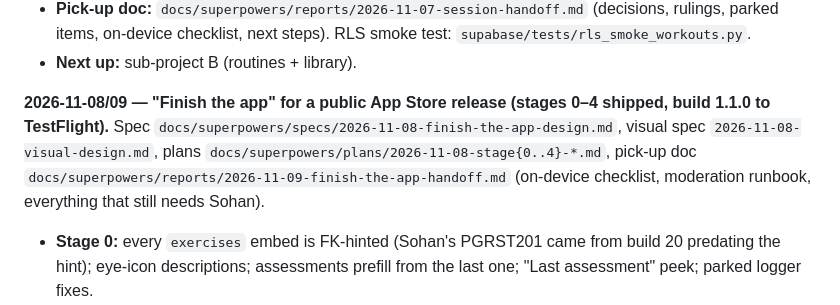
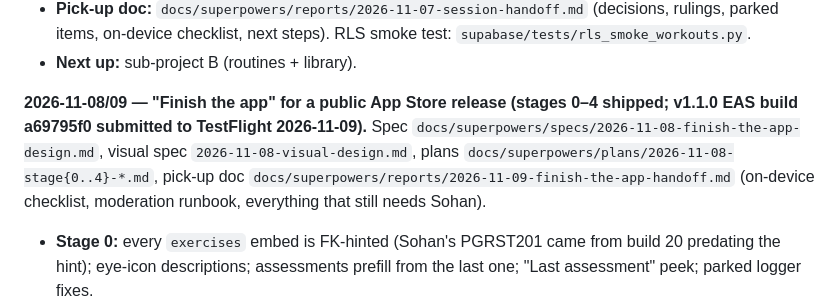
Before and after one commit to smadimsetty/bulletproof, a Markdown page: CLAUDE.md, the part around the change. Drawn GitHub-style.

Commit message:
docs: v1.1.0 submitted to TestFlight
Co-Authored-By: Claude Opus 5.5 <noreply@anthropic.com>

```diff
--- a/CLAUDE.md
+++ b/CLAUDE.md
@@ -162,7 +162,7 @@ Sohan also asked for two follow-on improvements, both shipped: (1) the "Yesterda
 - **Pick-up doc:** `docs/superpowers/reports/2026-11-07-session-handoff.md` (decisions, rulings, parked items, on-device checklist, next steps). RLS smoke test: `supabase/tests/rls_smoke_workouts.py`.
 - **Next up:** sub-project B (routines + library).
 
-**2026-11-08/09 — "Finish the app" for a public App Store release (stages 0–4 shipped, build 1.1.0 to TestFlight).** Spec `docs/superpowers/specs/2026-11-08-finish-the-app-design.md`, visual spec `2026-11-08-visual-design.md`, plans `docs/superpowers/plans/2026-11-08-stage{0..4}-*.md`, pick-up doc `docs/superpowers/reports/2026-11-09-finish-the-app-handoff.md` (on-device checklist, moderation runbook, everything that still needs Sohan).
+**2026-11-08/09 — "Finish the app" for a public App Store release (stages 0–4 shipped; v1.1.0 EAS build a69795f0 submitted to TestFlight 2026-11-09).** Spec `docs/superpowers/specs/2026-11-08-finish-the-app-design.md`, visual spec `2026-11-08-visual-design.md`, plans `docs/superpowers/plans/2026-11-08-stage{0..4}-*.md`, pick-up doc `docs/superpowers/reports/2026-11-09-finish-the-app-handoff.md` (on-device checklist, moderation runbook, everything that still needs Sohan).
 - **Stage 0:** every `exercises` embed is FK-hinted (Sohan's PGRST201 came from build 20 predating the hint); eye-icon descriptions; assessments prefill from the last one; "Last assessment" peek; parked logger fixes.
 - **Stage 1:** Progress tab (streak + calendar, assessment trends, PRs, monthly recap + share card) replaces Trends; PR toasts; `user_settings` table (lazily created, defaults when absent).
 - **Stage 2:** routines + folders, mobility-only library, private custom exercises (`exercises.owner_id`; anon can only read global rows now).
```
